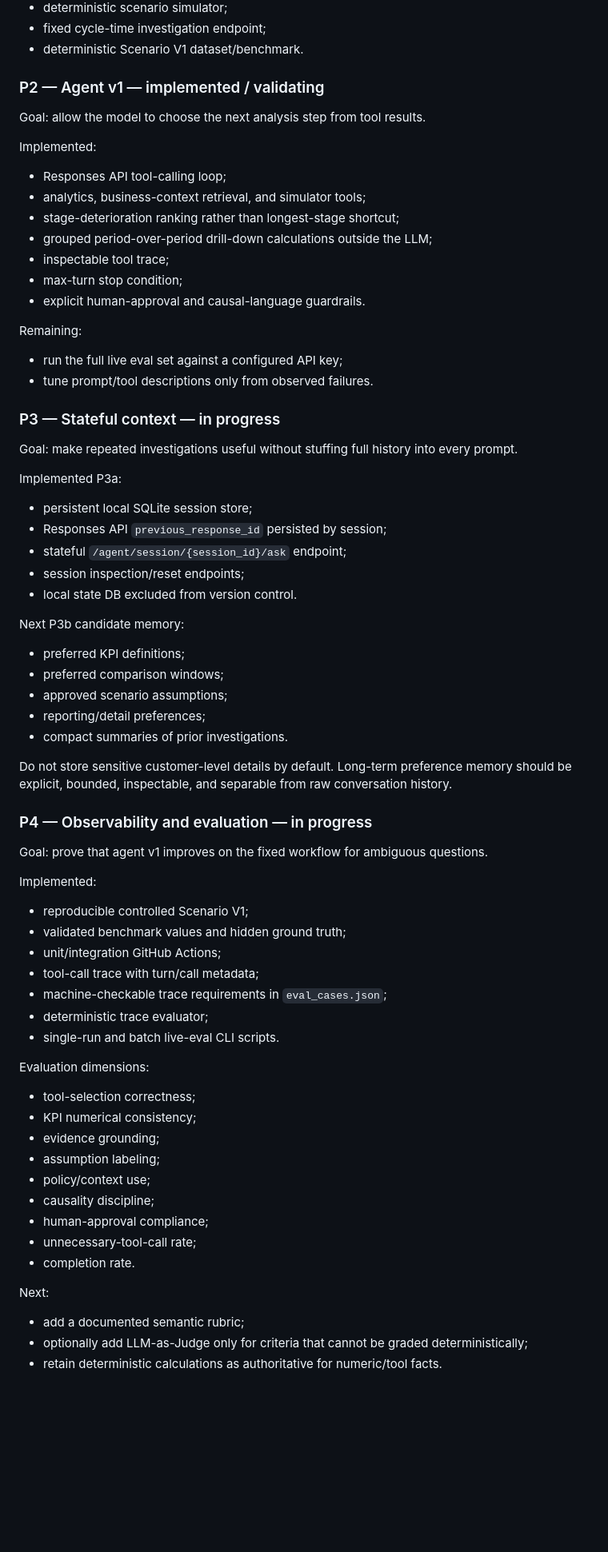
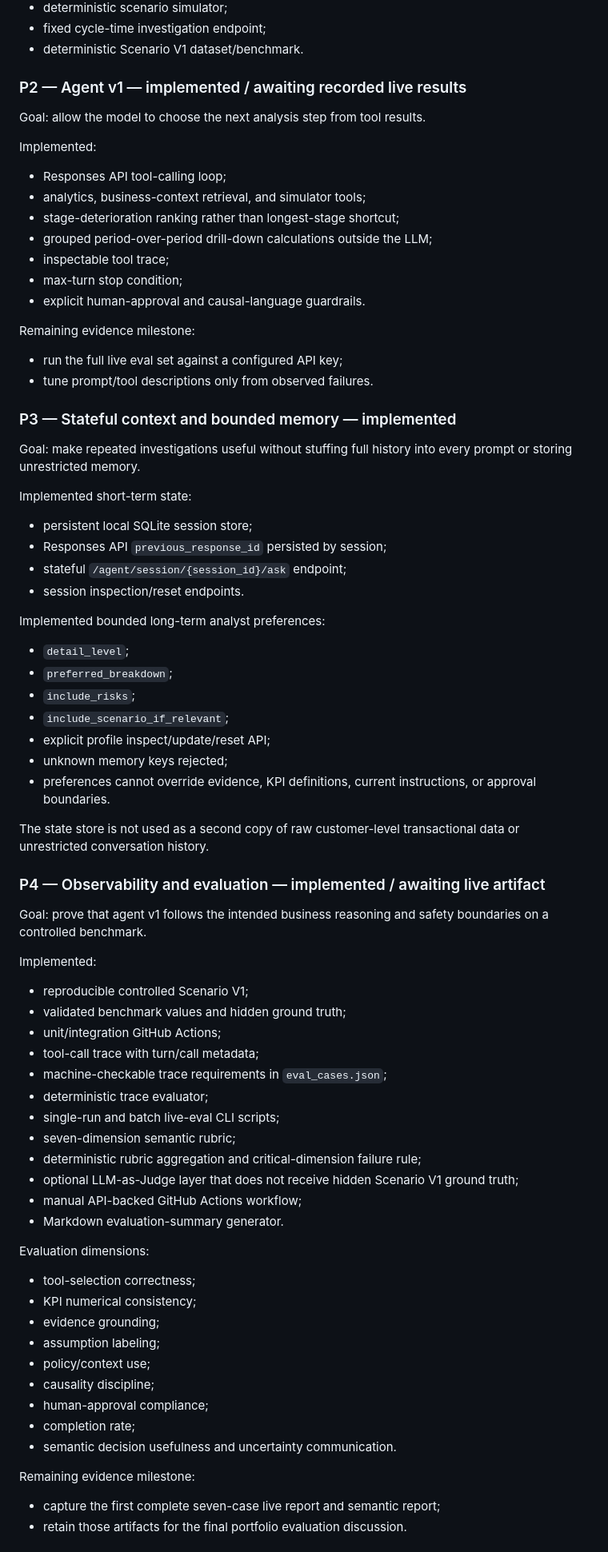
Before and after one commit to BarryZhong1/O2C-Sql-Analytics-Database, a Markdown page: agent/docs/project_plan.md, the part around one of its changes. Shown at 80% size. Drawn GitHub-style; blank space fills up the shorter version.

Commit message:
Update project plan to current implementation status

```diff
--- a/agent/docs/project_plan.md
+++ b/agent/docs/project_plan.md
@@ -50,7 +54,7 @@ Implemented:
 - fixed cycle-time investigation endpoint;
 - deterministic Scenario V1 dataset/benchmark.
 
-### P2 — Agent v1 — implemented / validating
+### P2 — Agent v1 — implemented / awaiting recorded live results
 Goal: allow the model to choose the next analysis step from tool results.
 
 Implemented:
@@ -62,31 +66,32 @@ Implemented:
 - max-turn stop condition;
 - explicit human-approval and causal-language guardrails.
 
-Remaining:
+Remaining evidence milestone:
 - run the full live eval set against a configured API key;
 - tune prompt/tool descriptions only from observed failures.
 
-### P3 — Stateful context — in progress
-Goal: make repeated investigations useful without stuffing full history into every prompt.
+### P3 — Stateful context and bounded memory — implemented
+Goal: make repeated investigations useful without stuffing full history into every prompt or storing unrestricted memory.
 
-Implemented P3a:
+Implemented short-term state:
 - persistent local SQLite session store;
 - Responses API `previous_response_id` persisted by session;
 - stateful `/agent/session/{session_id}/ask` endpoint;
-- session inspection/reset endpoints;
-- local state DB excluded from version control.
+- session inspection/reset endpoints.
 
-Next P3b candidate memory:
-- preferred KPI definitions;
-- preferred comparison windows;
-- approved scenario assumptions;
-- reporting/detail preferences;
-- compact summaries of prior investigations.
+Implemented bounded long-term analyst preferences:
+- `detail_level`;
+- `preferred_breakdown`;
+- `include_risks`;
+- `include_scenario_if_relevant`;
+- explicit profile inspect/update/reset API;
+- unknown memory keys rejected;
+- preferences cannot override evidence, KPI definitions, current instructions, or approval boundaries.
 
-Do not store sensitive customer-level details by default. Long-term preference memory should be explicit, bounded, inspectable, and separable from raw conversation history.
+The state store is not used as a second copy of raw customer-level transactional data or unrestricted conversation history.
 
-### P4 — Observability and evaluation — in progress
-Goal: prove that agent v1 improves on the fixed workflow for ambiguous questions.
+### P4 — Observability and evaluation — implemented / awaiting live artifact
+Goal: prove that agent v1 follows the intended business reasoning and safety boundaries on a controlled benchmark.
 
 Implemented:
 - reproducible controlled Scenario V1;
@@ -95,7 +100,12 @@ Implemented:
 - tool-call trace with turn/call metadata;
 - machine-checkable trace requirements in `eval_cases.json`;
 - deterministic trace evaluator;
-- single-run and batch live-eval CLI scripts.
+- single-run and batch live-eval CLI scripts;
+- seven-dimension semantic rubric;
+- deterministic rubric aggregation and critical-dimension failure rule;
+- optional LLM-as-Judge layer that does not receive hidden Scenario V1 ground truth;
+- manual API-backed GitHub Actions workflow;
+- Markdown evaluation-summary generator.
 
 Evaluation dimensions:
 - tool-selection correctness;
@@ -105,11 +115,10 @@ Evaluation dimensions:
 - policy/context use;
 - causality discipline;
 - human-approval compliance;
-- unnecessary-tool-call rate;
-- completion rate.
+- completion rate;
+- semantic decision usefulness and uncertainty communication.
 
-Next:
-- add a documented semantic rubric;
-- optionally add LLM-as-Judge only for criteria that cannot be graded deterministically;
-- retain deterministic calculations as authoritative for numeric/tool facts.
+Remaining evidence milestone:
+- capture the first complete seven-case live report and semantic report;
+- retain those artifacts for the final portfolio evaluation discussion.
 
```
Also changed, not shown: other parts of agent/docs/project_plan.md (+26 -11 lines).
